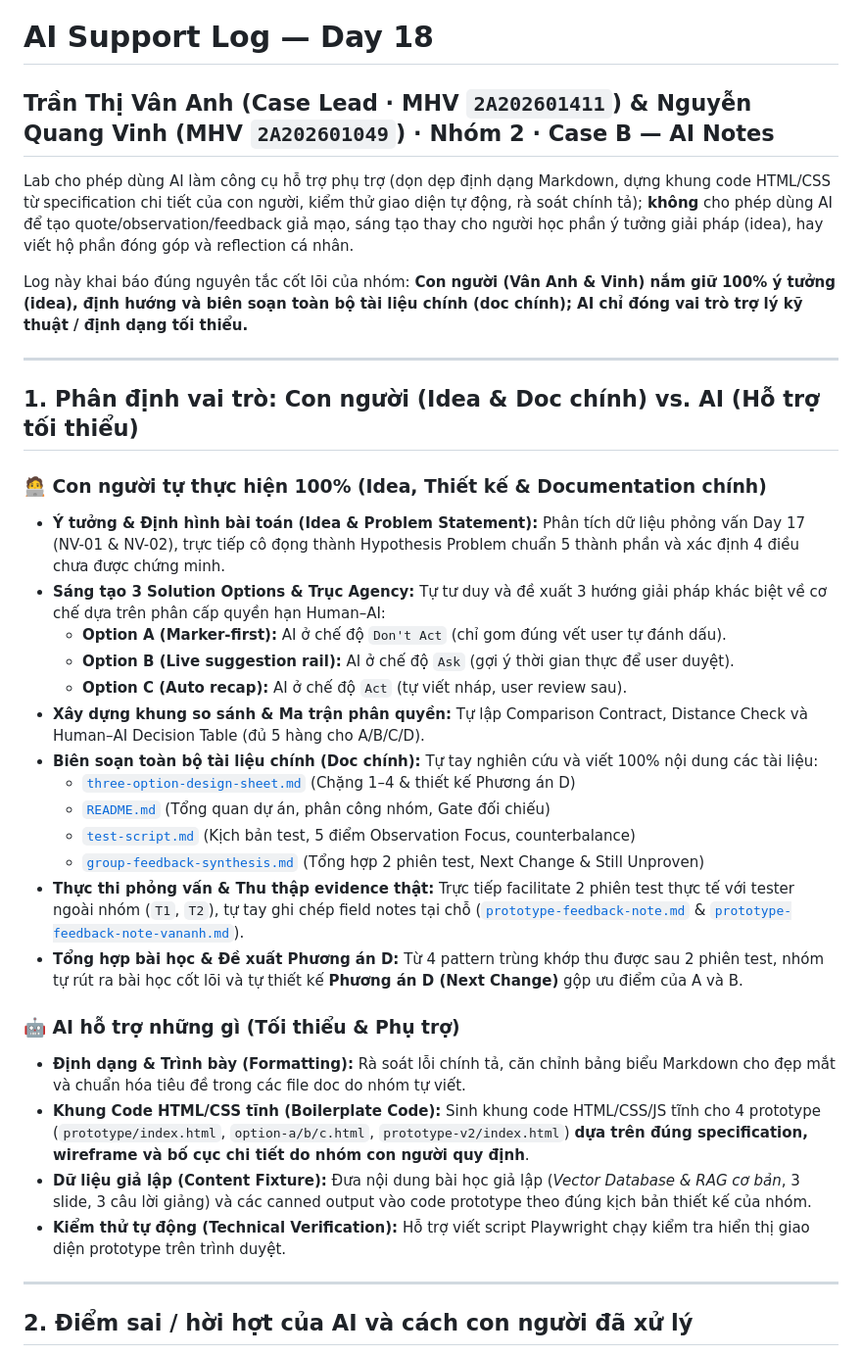
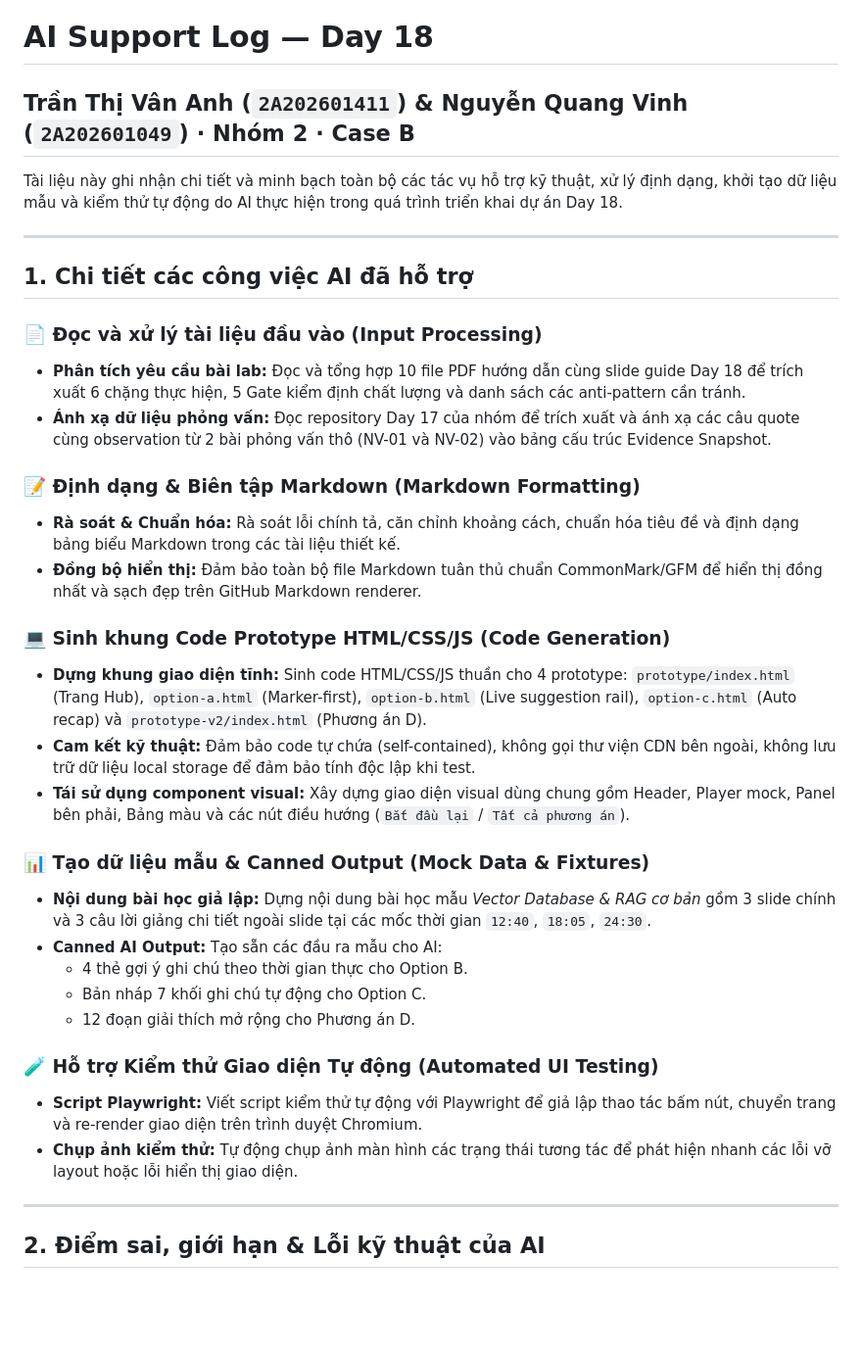
Before and after one commit to aetrna300bpm/Track1_Day18_2A202601049_NguyenQuangVinh, a Markdown page: ai-support-log.md, the part around one of its changes. Shown at 98% size. GitHub-like rendering; blank space fills up the shorter version.

Commit message:
ai log checkv2

```diff
--- a/ai-support-log.md
+++ b/ai-support-log.md
@@ -1,36 +1,37 @@
 # AI Support Log — Day 18
-## Trần Thị Vân Anh (Case Lead · MHV `2A202601411`) & Nguyễn Quang Vinh (MHV `2A202601049`) · Nhóm 2 · Case B — AI Notes
+## Trần Thị Vân Anh (`2A202601411`) & Nguyễn Quang Vinh (`2A202601049`) · Nhóm 2 · Case B
 
-Lab cho phép dùng AI làm công cụ hỗ trợ phụ trợ (dọn dẹp định dạng Markdown, dựng khung code HTML/CSS từ specification chi tiết của con người, kiểm thử giao diện tự động, rà soát chính tả); **không** cho phép dùng AI để tạo quote/observation/feedback giả mạo, sáng tạo thay cho người học phần ý tưởng giải pháp (idea), hay viết hộ phần đóng góp và reflection cá nhân.
-
-Log này khai báo đúng nguyên tắc cốt lõi của nhóm: **Con người (Vân Anh & Vinh) nắm giữ 100% ý tưởng (idea), định hướng và biên soạn toàn bộ tài liệu chính (doc chính); AI chỉ đóng vai trò trợ lý kỹ thuật / định dạng tối thiểu.**
+Tài liệu này ghi nhận chi tiết và minh bạch toàn bộ các tác vụ hỗ trợ kỹ thuật, xử lý định dạng, khởi tạo dữ liệu mẫu và kiểm thử tự động do AI thực hiện trong quá trình triển khai dự án Day 18.
 
 ---
 
-## 1. Phân định vai trò: Con người (Idea & Doc chính) vs. AI (Hỗ trợ tối thiểu)
+## 1. Chi tiết các công việc AI đã hỗ trợ
 
-### 🧑‍💻 Con người tự thực hiện 100% (Idea, Thiết kế & Documentation chính)
-* **Ý tưởng & Định hình bài toán (Idea & Problem Statement):** Phân tích dữ liệu phỏng vấn Day 17 (NV-01 & NV-02), trực tiếp cô đọng thành Hypothesis Problem chuẩn 5 thành phần và xác định 4 điều chưa được chứng minh.
-* **Sáng tạo 3 Solution Options & Trục Agency:** Tự tư duy và đề xuất 3 hướng giải pháp khác biệt về cơ chế dựa trên phân cấp quyền hạn Human–AI:
-  * **Option A (Marker-first):** AI ở chế độ `Don't Act` (chỉ gom đúng vết user tự đánh dấu).
-  * **Option B (Live suggestion rail):** AI ở chế độ `Ask` (gợi ý thời gian thực để user duyệt).
-  * **Option C (Auto recap):** AI ở chế độ `Act` (tự viết nháp, user review sau).
-* **Xây dựng khung so sánh & Ma trận phân quyền:** Tự lập Comparison Contract, Distance Check và Human–AI Decision Table (đủ 5 hàng cho A/B/C/D).
-* **Biên soạn toàn bộ tài liệu chính (Doc chính):** Tự tay nghiên cứu và viết 100% nội dung các tài liệu:
-  * [`three-option-design-sheet.md`](three-option-design-sheet.md) (Chặng 1–4 & thiết kế Phương án D)
-  * [`README.md`](README.md) (Tổng quan dự án, phân công nhóm, Gate đối chiếu)
-  * [`test-script.md`](test-script.md) (Kịch bản test, 5 điểm Observation Focus, counterbalance)
-  * [`group-feedback-synthesis.md`](group-feedback-synthesis.md) (Tổng hợp 2 phiên test, Next Change & Still Unproven)
-* **Thực thi phỏng vấn & Thu thập evidence thật:** Trực tiếp facilitate 2 phiên test thực tế với tester ngoài nhóm (`T1`, `T2`), tự tay ghi chép field notes tại chỗ ([`prototype-feedback-note.md`](prototype-feedback-note.md) & [`prototype-feedback-note-vananh.md`](prototype-feedback-note-vananh.md)).
-* **Tổng hợp bài học & Đề xuất Phương án D:** Từ 4 pattern trùng khớp thu được sau 2 phiên test, nhóm tự rút ra bài học cốt lõi và tự thiết kế **Phương án D (Next Change)** gộp ưu điểm của A và B.
+### 📄 Đọc và xử lý tài liệu đầu vào (Input Processing)
+* **Phân tích yêu cầu bài lab:** Đọc và tổng hợp 10 file PDF hướng dẫn cùng slide guide Day 18 để trích xuất 6 chặng thực hiện, 5 Gate kiểm định chất lượng và danh sách các anti-pattern cần tránh.
+* **Ánh xạ dữ liệu phỏng vấn:** Đọc repository Day 17 của nhóm để trích xuất và ánh xạ các câu quote cùng observation từ 2 bài phỏng vấn thô (NV-01 và NV-02) vào bảng cấu trúc Evidence Snapshot.
 
-### 🤖 AI hỗ trợ những gì (Tối thiểu & Phụ trợ)
-* **Định dạng & Trình bày (Formatting):** Rà soát lỗi chính tả, căn chỉnh bảng biểu Markdown cho đẹp mắt và chuẩn hóa tiêu đề trong các file doc do nhóm tự viết.
-* **Khung Code HTML/CSS tĩnh (Boilerplate Code):** Sinh khung code HTML/CSS/JS tĩnh cho 4 prototype (`prototype/index.html`, `option-a/b/c.html`, `prototype-v2/index.html`) **dựa trên đúng specification, wireframe và bố cục chi tiết do nhóm con người quy định**.
-* **Dữ liệu giả lập (Content Fixture):** Đưa nội dung bài học giả lập (*Vector Database & RAG cơ bản*, 3 slide, 3 câu lời giảng) và các canned output vào code prototype theo đúng kịch bản thiết kế của nhóm.
-* **Kiểm thử tự động (Technical Verification):** Hỗ trợ viết script Playwright chạy kiểm tra hiển thị giao diện prototype trên trình duyệt.
+### 📝 Định dạng & Biên tập Markdown (Markdown Formatting)
+* **Rà soát & Chuẩn hóa:** Rà soát lỗi chính tả, căn chỉnh khoảng cách, chuẩn hóa tiêu đề và định dạng bảng biểu Markdown trong các tài liệu thiết kế.
+* **Đồng bộ hiển thị:** Đảm bảo toàn bộ file Markdown tuân thủ chuẩn CommonMark/GFM để hiển thị đồng nhất và sạch đẹp trên GitHub Markdown renderer.
+
+### 💻 Sinh khung Code Prototype HTML/CSS/JS (Code Generation)
+* **Dựng khung giao diện tĩnh:** Sinh code HTML/CSS/JS thuần cho 4 prototype: `prototype/index.html` (Trang Hub), `option-a.html` (Marker-first), `option-b.html` (Live suggestion rail), `option-c.html` (Auto recap) và `prototype-v2/index.html` (Phương án D).
+* **Cam kết kỹ thuật:** Đảm bảo code tự chứa (self-contained), không gọi thư viện CDN bên ngoài, không lưu trữ dữ liệu local storage để đảm bảo tính độc lập khi test.
+* **Tái sử dụng component visual:** Xây dựng giao diện visual dùng chung gồm Header, Player mock, Panel bên phải, Bảng màu và các nút điều hướng (`Bắt đầu lại` / `Tất cả phương án`).
+
+### 📊 Tạo dữ liệu mẫu & Canned Output (Mock Data & Fixtures)
+* **Nội dung bài học giả lập:** Dựng nội dung bài học mẫu *Vector Database & RAG cơ bản* gồm 3 slide chính và 3 câu lời giảng chi tiết ngoài slide tại các mốc thời gian `12:40`, `18:05`, `24:30`.
+* **Canned AI Output:** Tạo sẵn các đầu ra mẫu cho AI:
+  * 4 thẻ gợi ý ghi chú theo thời gian thực cho Option B.
+  * Bản nháp 7 khối ghi chú tự động cho Option C.
+  * 12 đoạn giải thích mở rộng cho Phương án D.
+
+### 🧪 Hỗ trợ Kiểm thử Giao diện Tự động (Automated UI Testing)
+* **Script Playwright:** Viết script kiểm thử tự động với Playwright để giả lập thao tác bấm nút, chuyển trang và re-render giao diện trên trình duyệt Chromium.
+* **Chụp ảnh kiểm thử:** Tự động chụp ảnh màn hình các trạng thái tương tác để phát hiện nhanh các lỗi vỡ layout hoặc lỗi hiển thị giao diện.
 
 ---
 
-## 2. Điểm sai / hời hợt của AI và cách con người đã xử lý
+## 2. Điểm sai, giới hạn & Lỗi kỹ thuật của AI
 
```
Also changed, not shown: other parts of ai-support-log.md (+8 -33 lines), README.md (+9 -5 lines).
